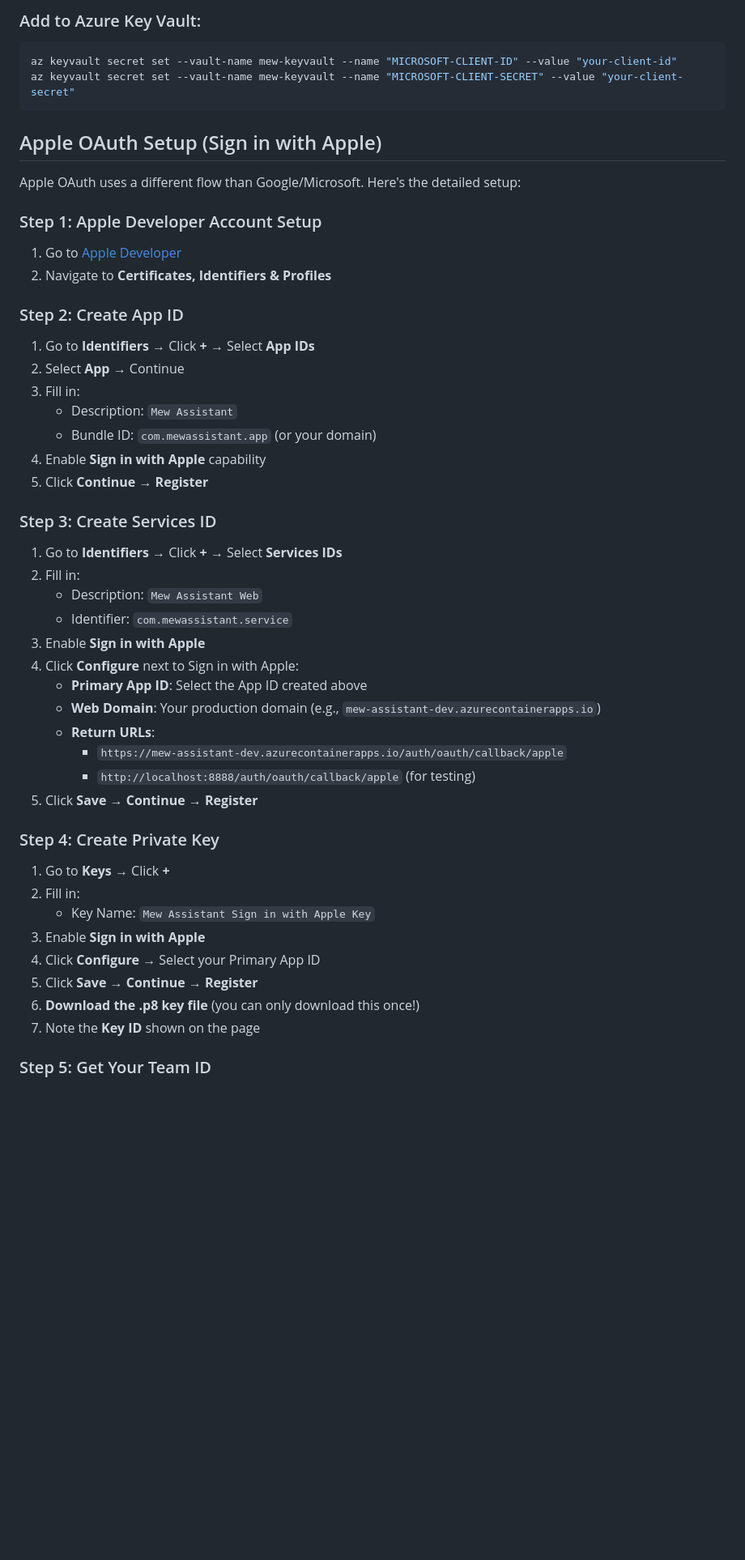
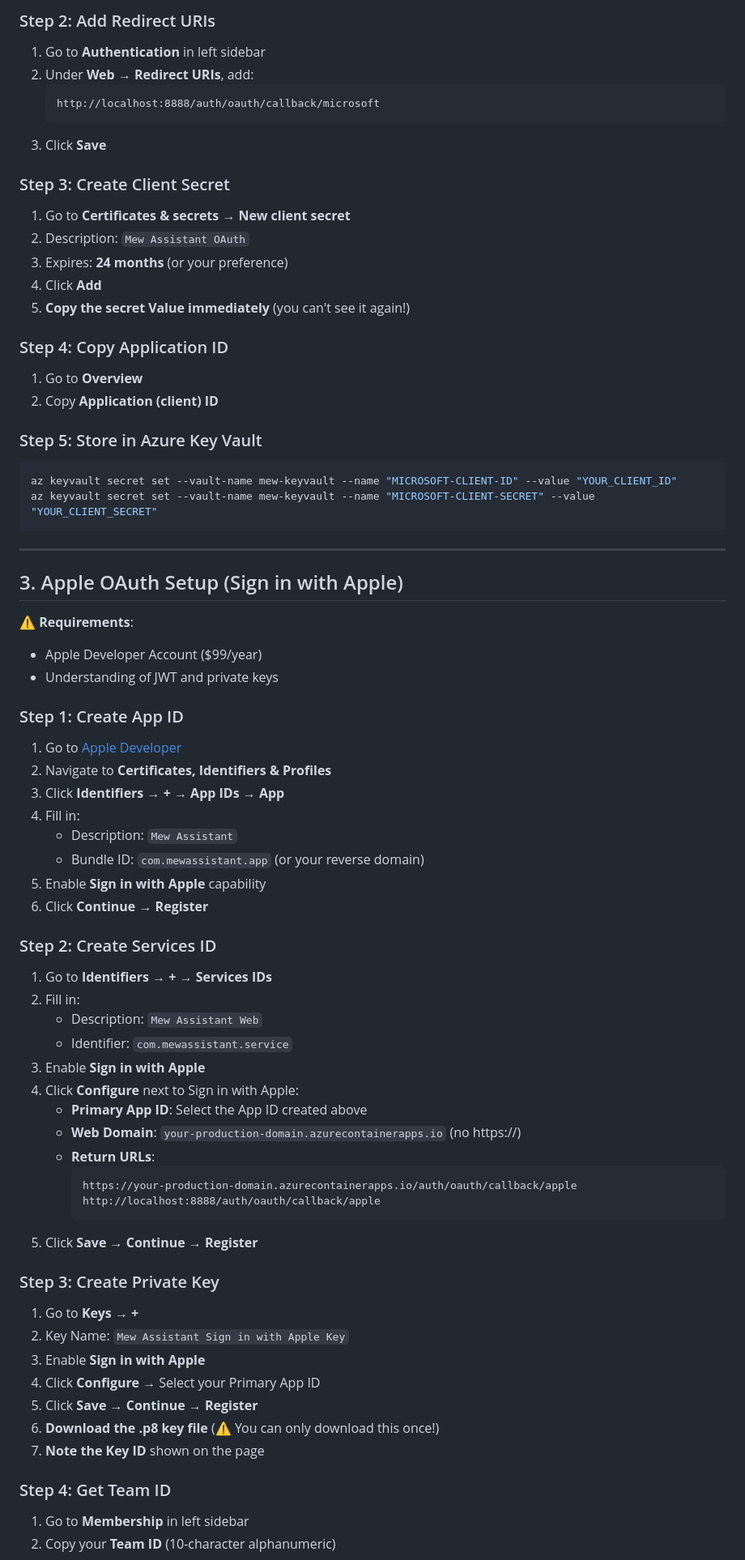
Before and after one commit to skakumanu/mew-assistant, a Markdown page: docs/OAUTH_SETUP.md, the part around the change printed below. Shown: that part at 81% size. Drawn GitHub-style; blank space fills up the shorter version.

````diff
--- a/docs/OAUTH_SETUP.md
+++ b/docs/OAUTH_SETUP.md
@@ -32,54 +71,73 @@ az keyvault secret set --vault-name mew-keyvault --name "GOOGLE-CLIENT-SECRET" -
 
-### Add to Azure Key Vault:
+### Step 2: Add Redirect URIs
+1. Go to **Authentication** in left sidebar
+2. Under **Web** → **Redirect URIs**, add:
+   ```
+   http://localhost:8888/auth/oauth/callback/microsoft
+   ```
+3. Click **Save**
+
+### Step 3: Create Client Secret
+1. Go to **Certificates & secrets** → **New client secret**
+2. Description: `Mew Assistant OAuth`
+3. Expires: **24 months** (or your preference)
+4. Click **Add**
+5. **Copy the secret Value immediately** (you can't see it again!)
+
+### Step 4: Copy Application ID
+1. Go to **Overview**
+2. Copy **Application (client) ID**
+
+### Step 5: Store in Azure Key Vault
 ```bash
-az keyvault secret set --vault-name mew-keyvault --name "MICROSOFT-CLIENT-ID" --value "your-client-id"
-az keyvault secret set --vault-name mew-keyvault --name "MICROSOFT-CLIENT-SECRET" --value "your-client-secret"
+az keyvault secret set --vault-name mew-keyvault --name "MICROSOFT-CLIENT-ID" --value "YOUR_CLIENT_ID"
+az keyvault secret set --vault-name mew-keyvault --name "MICROSOFT-CLIENT-SECRET" --value "YOUR_CLIENT_SECRET"
 ```
 
-## Apple OAuth Setup (Sign in with Apple)
+---
 
-Apple OAuth uses a different flow than Google/Microsoft. Here's the detailed setup:
+## 3. Apple OAuth Setup (Sign in with Apple)
 
-### Step 1: Apple Developer Account Setup
+⚠️ **Requirements**:
+- Apple Developer Account ($99/year)
+- Understanding of JWT and private keys
 
+### Step 1: Create App ID
 1. Go to [Apple Developer](https://developer.apple.com/account/)
 2. Navigate to **Certificates, Identifiers & Profiles**
+3. Click **Identifiers** → **+** → **App IDs** → **App**
+4. Fill in:
+   - Description: `Mew Assistant`
+   - Bundle ID: `com.mewassistant.app` (or your reverse domain)
+5. Enable **Sign in with Apple** capability
+6. Click **Continue** → **Register**
 
-### Step 2: Create App ID
-
-1. Go to **Identifiers** → Click **+** → Select **App IDs**
-2. Select **App** → Continue
-3. Fill in:
-   - Description: `Mew Assistant`
-   - Bundle ID: `com.mewassistant.app` (or your domain)
-4. Enable **Sign in with Apple** capability
-5. Click **Continue** → **Register**
-
-### Step 3: Create Services ID
-
-1. Go to **Identifiers** → Click **+** → Select **Services IDs**
+### Step 2: Create Services ID
+1. Go to **Identifiers** → **+** → **Services IDs**
 2. Fill in:
    - Description: `Mew Assistant Web`
    - Identifier: `com.mewassistant.service`
 3. Enable **Sign in with Apple**
 4. Click **Configure** next to Sign in with Apple:
    - **Primary App ID**: Select the App ID created above
-   - **Web Domain**: Your production domain (e.g., `mew-assistant-dev.azurecontainerapps.io`)
+   - **Web Domain**: `your-production-domain.azurecontainerapps.io` (no https://)
    - **Return URLs**:
-     - `https://mew-assistant-dev.azurecontainerapps.io/auth/oauth/callback/apple`
-     - `http://localhost:8888/auth/oauth/callback/apple` (for testing)
+     ```
+     https://your-production-domain.azurecontainerapps.io/auth/oauth/callback/apple
+     http://localhost:8888/auth/oauth/callback/apple
+     ```
 5. Click **Save** → **Continue** → **Register**
 
-### Step 4: Create Private Key
-
-1. Go to **Keys** → Click **+**
-2. Fill in:
-   - Key Name: `Mew Assistant Sign in with Apple Key`
+### Step 3: Create Private Key
+1. Go to **Keys** → **+**
+2. Key Name: `Mew Assistant Sign in with Apple Key`
 3. Enable **Sign in with Apple**
 4. Click **Configure** → Select your Primary App ID
 5. Click **Save** → **Continue** → **Register**
-6. **Download the .p8 key file** (you can only download this once!)
-7. Note the **Key ID** shown on the page
+6. **Download the .p8 key file** (⚠️ You can only download this once!)
+7. **Note the Key ID** shown on the page
 
-### Step 5: Get Your Team ID
+### Step 4: Get Team ID
+1. Go to **Membership** in left sidebar
+2. Copy your **Team ID** (10-character alphanumeric)
 
````
Also changed, not shown: other parts of docs/OAUTH_SETUP.md (+205 -51 lines).
